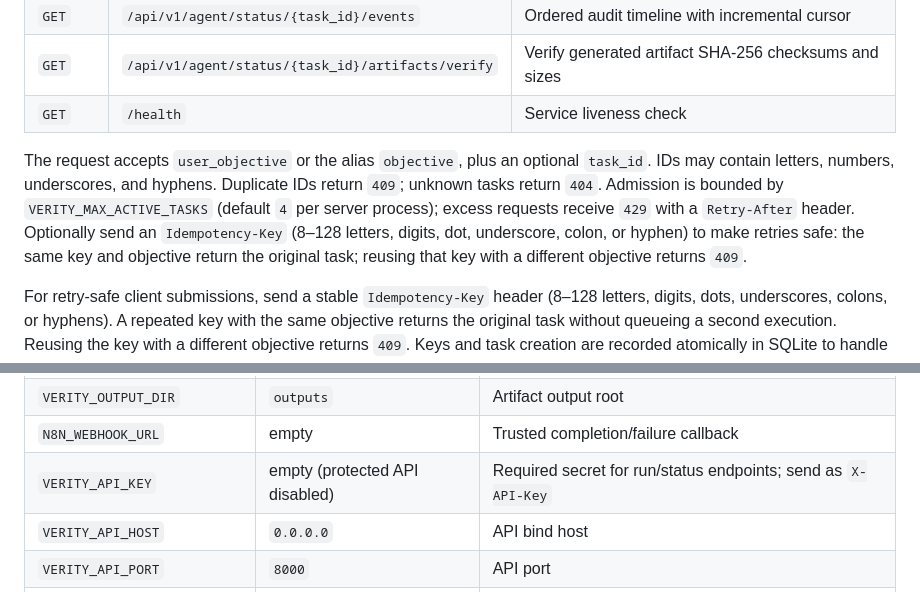
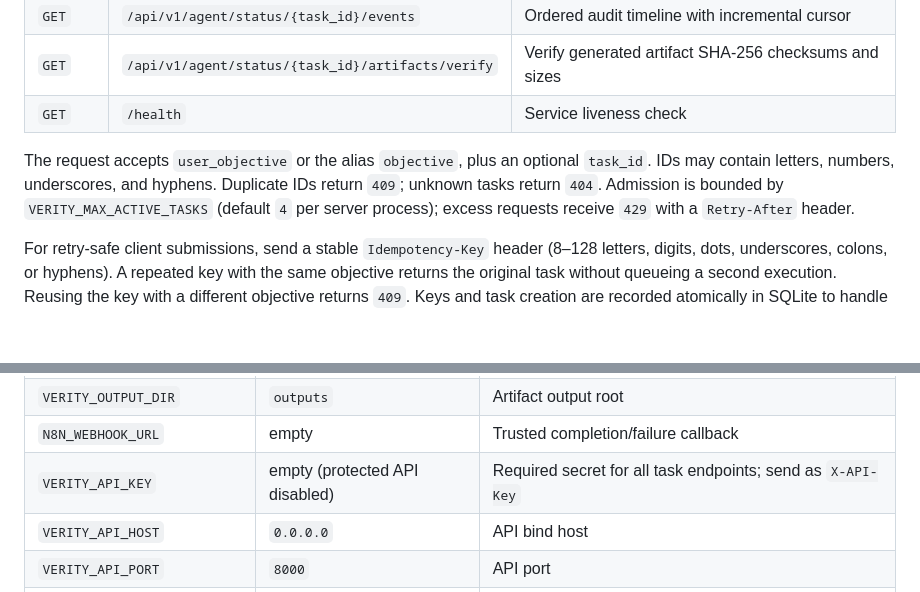
Before and after one commit to muhammadsaeed-ai/verity-core-agent, a Markdown page: README.md, 2 parts joined by grey strips. Drawn GitHub-style; blank space fills up the shorter version.

Commit message:
Remove duplicate docs and correct stale infographic text

```diff
--- a/README.md
+++ b/README.md
@@ -192,7 +192,7 @@ For Playwright, install the browser binary once:
 | <code>GET</code> | <code>/api/v1/agent/status/{task_id}/artifacts/verify</code> | Verify generated artifact SHA-256 checksums and sizes |
 | <code>GET</code> | <code>/health</code> | Service liveness check |
 
-The request accepts <code>user_objective</code> or the alias <code>objective</code>, plus an optional <code>task_id</code>. IDs may contain letters, numbers, underscores, and hyphens. Duplicate IDs return <code>409</code>; unknown tasks return <code>404</code>. Admission is bounded by <code>VERITY_MAX_ACTIVE_TASKS</code> (default <code>4</code> per server process); excess requests receive <code>429</code> with a <code>Retry-After</code> header. Optionally send an <code>Idempotency-Key</code> (8–128 letters, digits, dot, underscore, colon, or hyphen) to make retries safe: the same key and objective return the original task; reusing that key with a different objective returns <code>409</code>.
+The request accepts <code>user_objective</code> or the alias <code>objective</code>, plus an optional <code>task_id</code>. IDs may contain letters, numbers, underscores, and hyphens. Duplicate IDs return <code>409</code>; unknown tasks return <code>404</code>. Admission is bounded by <code>VERITY_MAX_ACTIVE_TASKS</code> (default <code>4</code> per server process); excess requests receive <code>429</code> with a <code>Retry-After</code> header.
 
 For retry-safe client submissions, send a stable <code>Idempotency-Key</code> header (8–128 letters, digits, dots, underscores, colons, or hyphens). A repeated key with the same objective returns the original task without queueing a second execution. Reusing the key with a different objective returns <code>409</code>. Keys and task creation are recorded atomically in SQLite to handle concurrent retries. Example:
 
@@ -232,7 +232,7 @@ Configure <code>N8N_WEBHOOK_URL</code> only for an endpoint you control. Callbac
 | <code>VERITY_DATABASE_PATH</code> | <code>data/verity.sqlite3</code> | SQLite checkpoint/task database |
 | <code>VERITY_OUTPUT_DIR</code> | <code>outputs</code> | Artifact output root |
 | <code>N8N_WEBHOOK_URL</code> | empty | Trusted completion/failure callback |
-| <code>VERITY_API_KEY</code> | empty (protected API disabled) | Required secret for run/status endpoints; send as <code>X-API-Key</code> |
+| <code>VERITY_API_KEY</code> | empty (protected API disabled) | Required secret for all task endpoints; send as <code>X-API-Key</code> |
 | <code>VERITY_API_HOST</code> | <code>0.0.0.0</code> | API bind host |
 | <code>VERITY_API_PORT</code> | <code>8000</code> | API port |
 | <code>VERITY_MAX_ACTIVE_TASKS</code> | <code>4</code> | Per-process cap for queued/running requests; excess requests receive <code>429</code> |
```
Also changed, not shown: other parts of README.md (+1 -1 lines).
